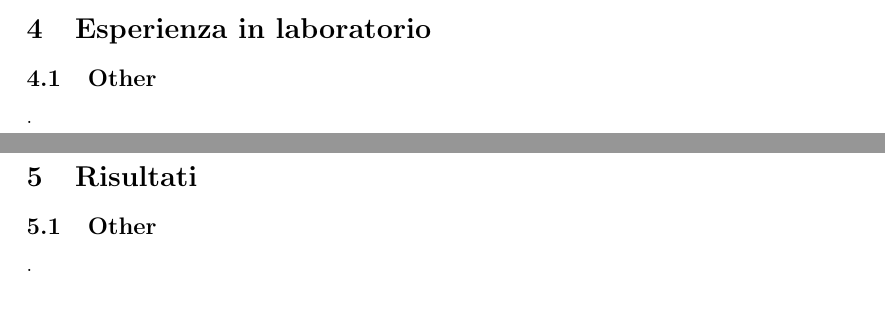
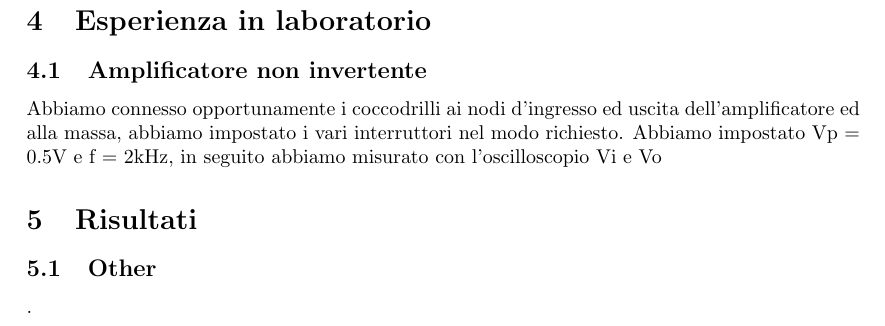
Before and after one commit to giulio-coa/SeTM_relations, a LaTeX document (Esercitazione_#5/Esercitazione_#5.tex): two parts of pages 2 and 3 of 3 before the commit and part of page 3 of 3 after it, the two joined at a grey line, cut so that both start at the same text. Compiled offline with pdfLaTeX.

Commit message:
Add files via upload

```diff
--- a/Esercitazione_#5/Esercitazione_#5.tex
+++ b/Esercitazione_#5/Esercitazione_#5.tex
@@ -100,8 +100,10 @@
 	%  LABORATORY EXPERIENCE
 	%-----------------------------------------------------------------------------
 	\section{Esperienza in laboratorio}
-		\subsection{Other}
-			.
+		\subsection{Amplificatore non invertente}
+			Abbiamo connesso opportunamente i coccodrilli ai nodi d'ingresso ed  uscita dell'amplificatore ed alla massa, abbiamo impostato i vari interruttori nel modo richiesto.
+			%calcolare il guadagno dell'amp per i 4 casi
+			Abbiamo impostato Vp = 0.5V e f = 2kHz, in seguito abbiamo misurato con l'oscilloscopio Vi e Vo
 	%-----------------------------------------------------------------------------
 	%  RESULTS
 	%-----------------------------------------------------------------------------
```
Also changed, not shown: Esercitazione_#5/Image/DS1Z_QuickPrint1.png (added), Esercitazione_#5/Image/DS1Z_QuickPrint10.png (added), Esercitazione_#5/Image/DS1Z_QuickPrint11.png (added), Esercitazione_#5/Image/DS1Z_QuickPrint12.png (added), Esercitazione_#5/Image/DS1Z_QuickPrint13.png (added), Esercitazione_#5/Image/DS1Z_QuickPrint14.png (added), Esercitazione_#5/Image/DS1Z_QuickPrint15.png (added), Esercitazione_#5/Image/DS1Z_QuickPrint2.png (added), Esercitazione_#5/Image/DS1Z_QuickPrint3.png (added), Esercitazione_#5/Image/DS1Z_QuickPrint4.png (added), Esercitazione_#5/Image/DS1Z_QuickPrint5.png (added), Esercitazione_#5/Image/DS1Z_QuickPrint6.png (added), Esercitazione_#5/Image/DS1Z_QuickPrint7.png (added), Esercitazione_#5/Image/DS1Z_QuickPrint8.png (added), 1 more files.
